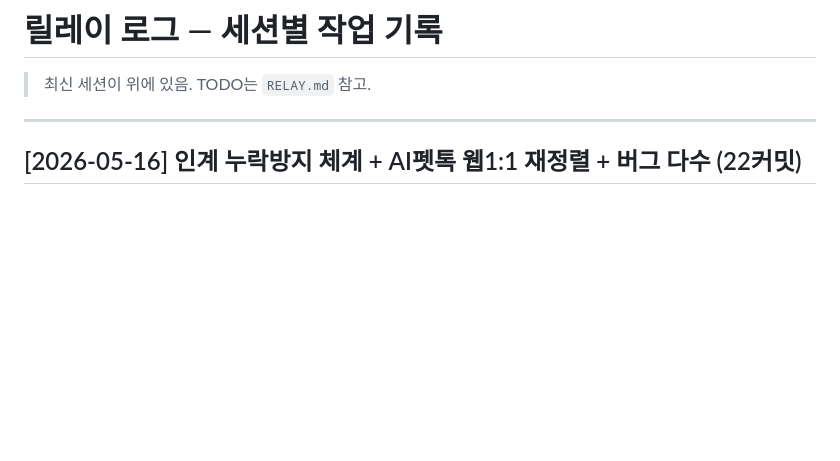
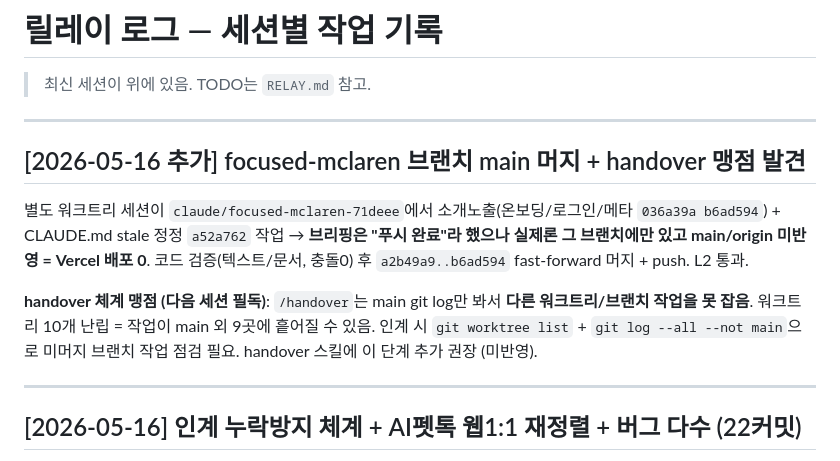
Before and after one commit to sharkwind1-pixel/memento1, a Markdown page: RELAY-LOG.md, the part around the change. GitHub-like rendering; blank space fills up the shorter version.

Commit message:
docs(relay): focused-mclaren 머지 기록 + handover 맹점 명시
별도 워크트리 작업이 푸시완료라 보고됐으나 실제론 브랜치에만
있던 사건. 코드검증 후 ff머지+push 완료(소개노출 실제 반영).
RELAY 미검증에 036a39a/b6ad594/a52a762 추가, LOG에 사건+교훈.

handover 맹점: main git log만 봐서 타 워크트리 미머지 작업 못 잡음.
인계 시 git worktree list + log --all --not main 점검 필요(미반영).

Co-Authored-By: Claude Opus 4.7 (1M context) <noreply@anthropic.com>

```diff
--- a/RELAY-LOG.md
+++ b/RELAY-LOG.md
@@ -1,6 +1,14 @@
 # 릴레이 로그 — 세션별 작업 기록
 
 > 최신 세션이 위에 있음. TODO는 `RELAY.md` 참고.
+
+---
+
+## [2026-05-16 추가] focused-mclaren 브랜치 main 머지 + handover 맹점 발견
+
+별도 워크트리 세션이 `claude/focused-mclaren-71deee`에서 소개노출(온보딩/로그인/메타 `036a39a b6ad594`) + CLAUDE.md stale 정정 `a52a762` 작업 → **브리핑은 "푸시 완료"라 했으나 실제론 그 브랜치에만 있고 main/origin 미반영 = Vercel 배포 0**. 코드 검증(텍스트/문서, 충돌0) 후 `a2b49a9..b6ad594` fast-forward 머지 + push. L2 통과.
+
+**handover 체계 맹점 (다음 세션 필독)**: `/handover`는 main git log만 봐서 **다른 워크트리/브랜치 작업을 못 잡음**. 워크트리 10개 난립 = 작업이 main 외 9곳에 흩어질 수 있음. 인계 시 `git worktree list` + `git log --all --not main`으로 미머지 브랜치 작업 점검 필요. handover 스킬에 이 단계 추가 권장 (미반영).
 
 ---
 
```
Also changed, not shown: RELAY.md (+1 -1 lines).
